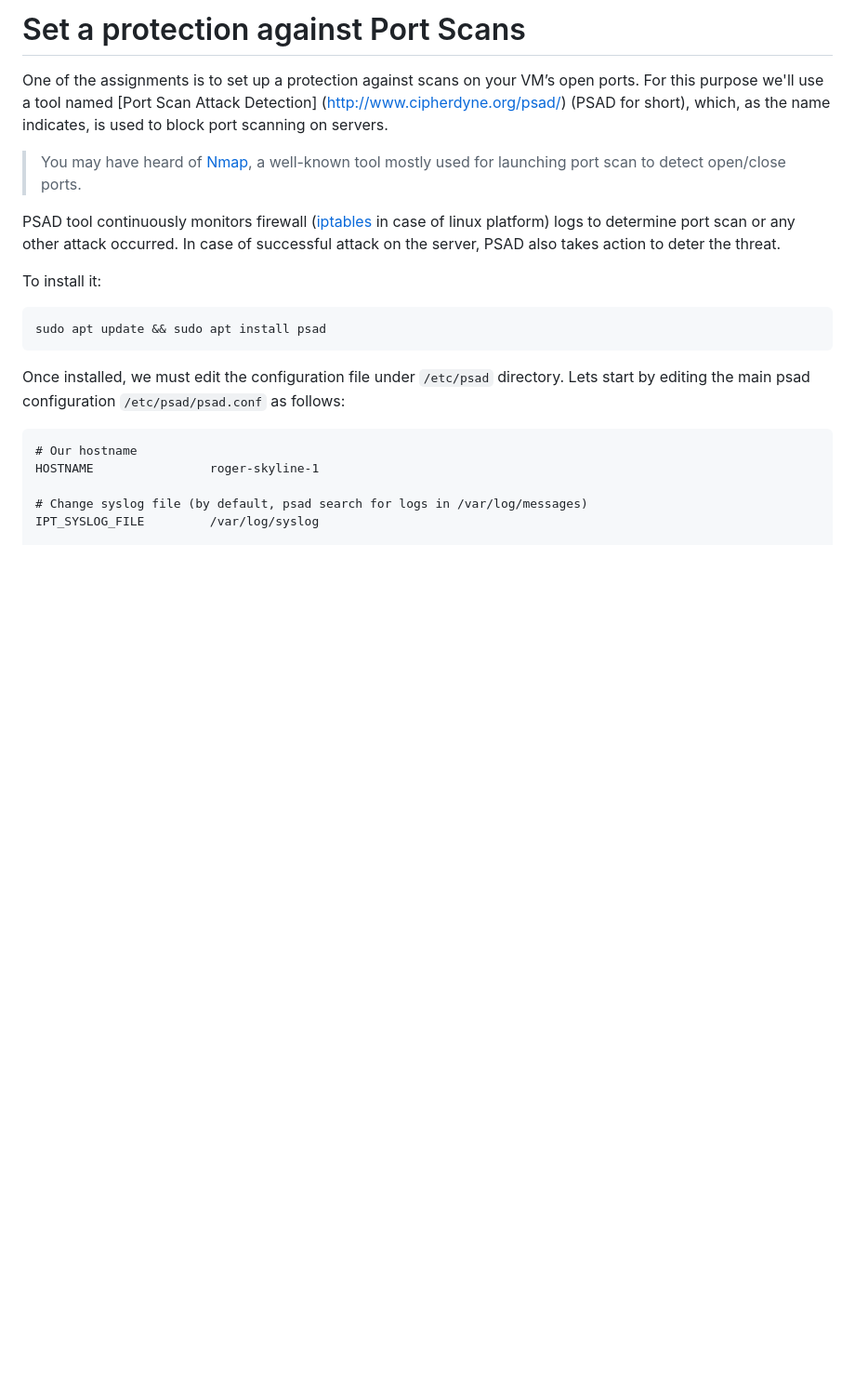
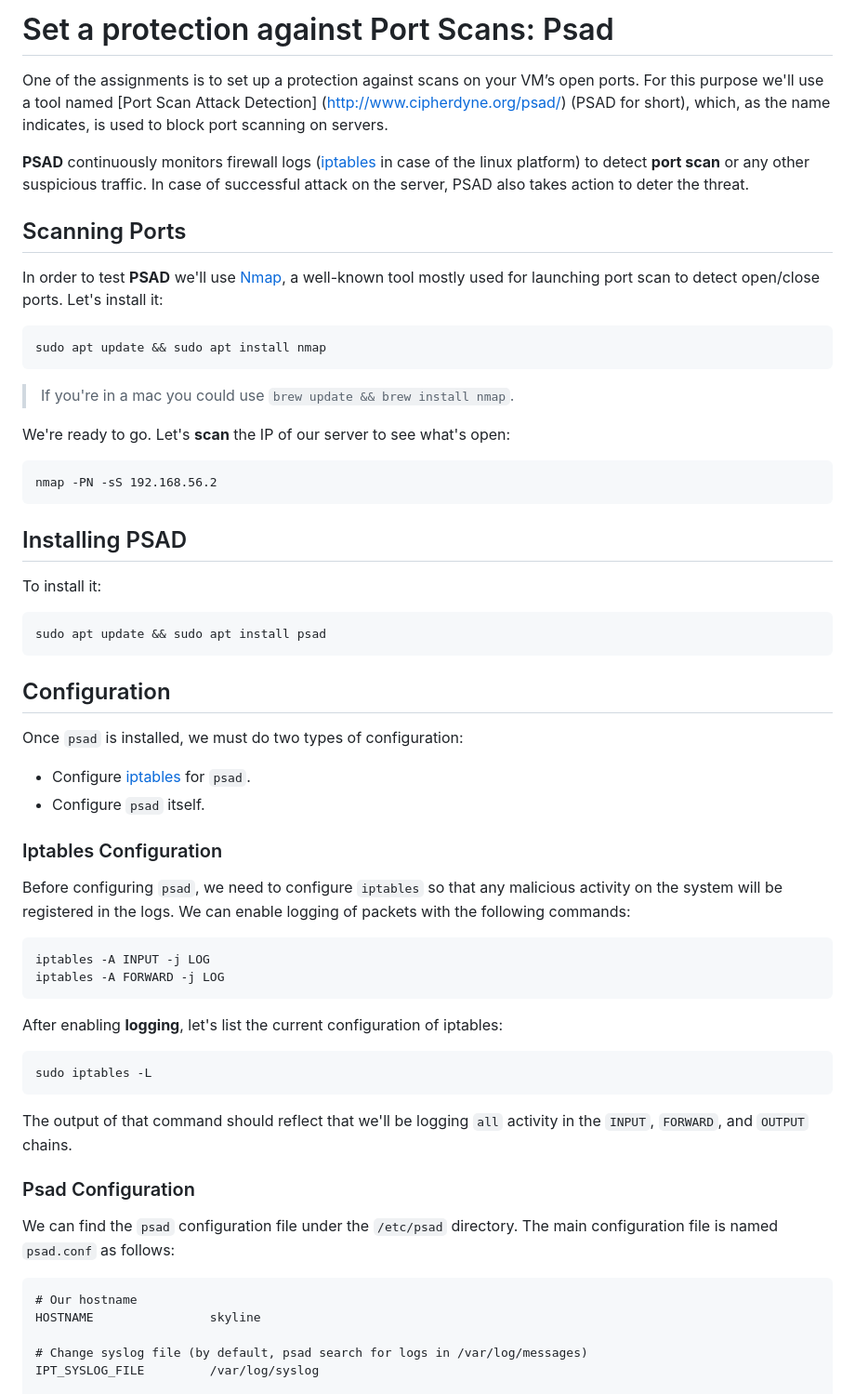
Before and after one commit to lifeBalance/roger-skyline-1, a Markdown page: README/port_scans_protection.md, the part around the change printed below. Shown: that part at 93% size. Rendered like a GitHub page; blank space fills up the shorter version.

````diff
--- a/README/port_scans_protection.md
+++ b/README/port_scans_protection.md
@@ -1,19 +1,52 @@
-# Set a protection against Port Scans
+# Set a protection against Port Scans: Psad
 One of the assignments is to set up a protection against scans on your VM’s open ports. For this purpose we'll use a tool named [Port Scan Attack Detection] (http://www.cipherdyne.org/psad/) (PSAD for short), which, as the name indicates, is used to block port scanning on servers.
 
-> You may have heard of [Nmap](https://nmap.org/), a well-known tool mostly used for launching port scan to detect open/close ports.
+**PSAD** continuously monitors firewall logs ([iptables](https://en.wikipedia.org/wiki/Iptables) in case of  the linux platform) to detect **port scan** or any other suspicious traffic. In case of successful attack on the server, PSAD also takes action to deter the threat.
 
-PSAD tool continuously monitors firewall ([iptables](https://en.wikipedia.org/wiki/Iptables) in case of linux platform) logs to determine port scan or any other attack occurred. In case of successful attack on the server, PSAD also takes action to deter the threat.
+## Scanning Ports
+In order to test **PSAD** we'll use [Nmap](https://nmap.org/), a well-known tool mostly used for launching port scan to detect open/close ports. Let's install it:
+```
+sudo apt update && sudo apt install nmap
+```
 
+> If you're in a mac you could use `brew update && brew install nmap`.
+
+We're ready to go. Let's **scan** the IP of our server to see what's open:
+```
+nmap -PN -sS 192.168.56.2
+```
+
+## Installing PSAD
 To install it:
 ```
 sudo apt update && sudo apt install psad
 ```
 
-Once installed, we must edit the configuration file under `/etc/psad` directory. Lets start by editing the main psad configuration `/etc/psad/psad.conf` as follows:
+## Configuration
+Once `psad` is installed, we must do two types of configuration:
+
+* Configure [iptables](https://en.wikipedia.org/wiki/Iptables) for `psad`.
+* Configure `psad` itself.
+
+### Iptables Configuration
+Before configuring `psad`, we need to configure `iptables` so that any malicious activity on the system will be registered in the logs. We can enable logging of packets with the following commands:
+```
+iptables -A INPUT -j LOG
+iptables -A FORWARD -j LOG
+```
+
+After enabling **logging**, let's list the current configuration of iptables:
+```
+sudo iptables -L
+```
+
+The output of that command should reflect that we'll be logging ``all`` activity in the `INPUT`, `FORWARD`, and `OUTPUT` chains.
+
+### Psad Configuration
+We can find the `psad` configuration file under the `/etc/psad` directory. The main configuration file is named `psad.conf` as follows:
 ```
 # Our hostname
-HOSTNAME				roger-skyline-1
+HOSTNAME				skyline
 
 # Change syslog file (by default, psad search for logs in /var/log/messages)
 IPT_SYSLOG_FILE			/var/log/syslog
````
Also changed, not shown: other parts of README/port_scans_protection.md (+40 -3 lines), README/port_scans_protection2.md (added, +86 -0 lines), README/images/abandonware.png (added), README/images/portsentry.png (added), 1 other file.
